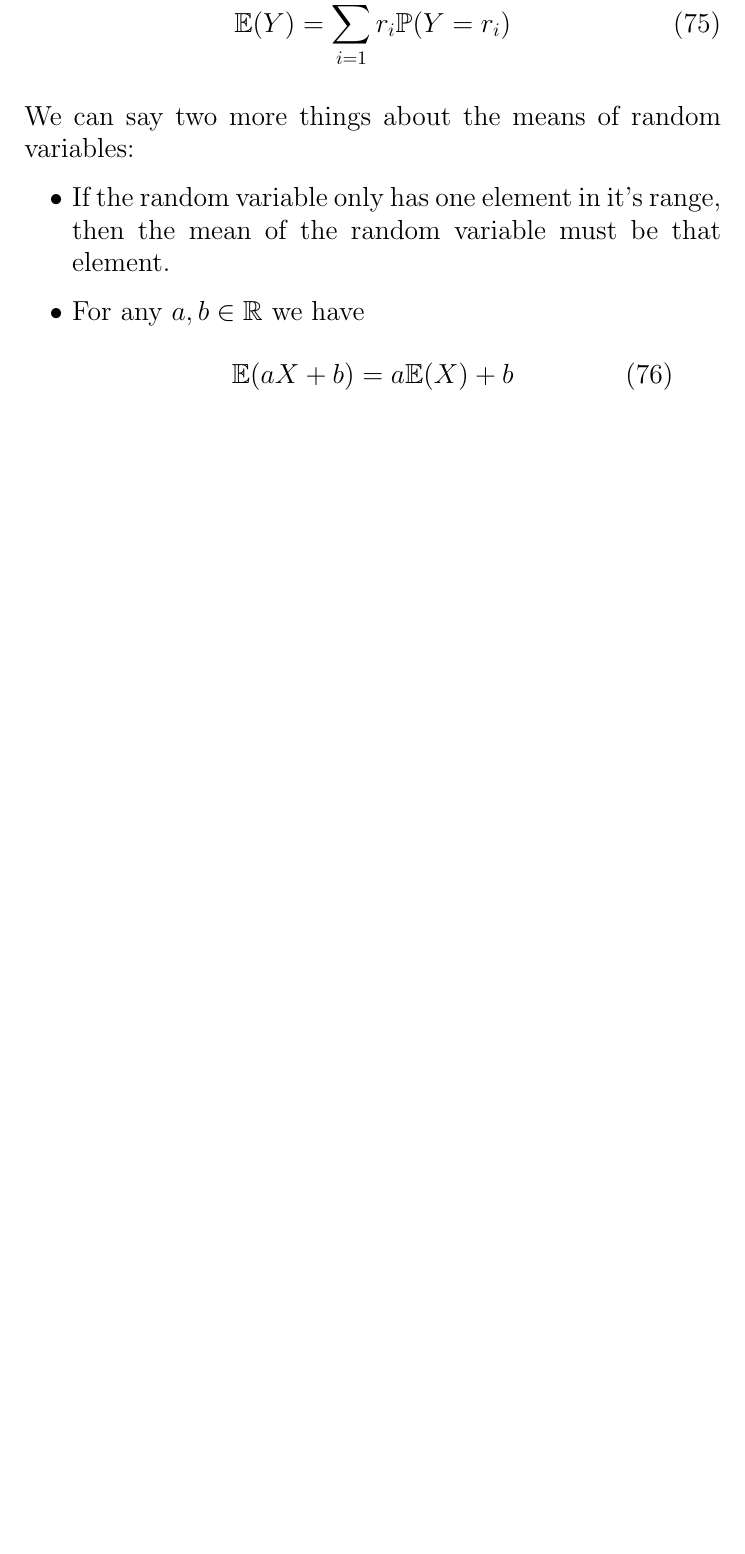
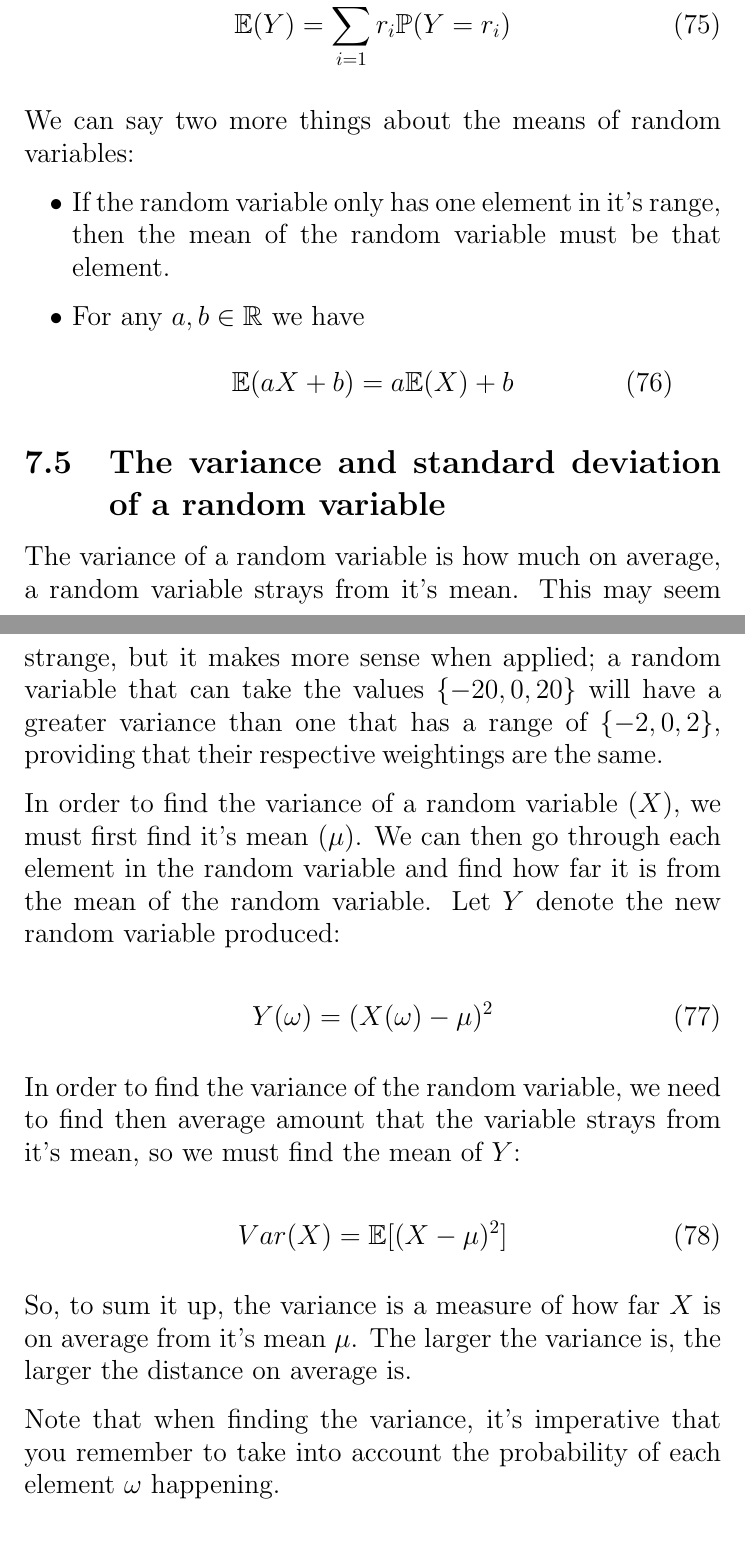
Before and after one commit to Todd-Davies/first-year-notes, a LaTeX document (COMP11120/kindle.tex, which reads COMP11120/content.tex): part of page 33 of 33 before the commit and two parts of pages 35 and 36 of 37 after it, the two joined at a grey line, cut so that both start at the same text, the shorter picture padded with empty space. Compiled offline with pdfLaTeX.

Commit message:
Added a section on random variables

```diff
--- a/COMP11120/content.tex
+++ b/COMP11120/content.tex
@@ -1239,3 +1239,35 @@ We can say two more things about the means of random variables:
 		\mathbb{E}(aX + b) = a\mathbb{E}(X) + b
 	\end{dmath}
 \end{itemize}
+
+\subsection{The variance and standard deviation of a random variable}
+
+The variance of a random variable is how much on average, a random variable
+strays from it's mean. This may seem strange, but it makes more sense when
+applied; a random variable that can take the values $\{-20, 0, 20\}$ will have
+a greater variance than one that has a range of $\{-2, 0, 2\}$, providing that
+their respective weightings are the same.
+
+In order to find the variance of a random variable ($X$), we must first find
+it's mean ($\mu$). We can then go through each element in the random variable
+and find how far it is from the mean of the random variable. Let $Y$ denote
+the new random variable produced:
+
+\begin{dmath}
+	Y(\omega) = (X(\omega) - \mu)^2
+\end{dmath}
+
+In order to find the variance of the random variable, we need to find then
+average amount that the variable strays from it's mean, so we must find the
+mean of $Y$:
+
+\begin{dmath}
+	Var(X) = \mathbb{E}[(X - \mu)^2]
+\end{dmath}
+
+So, to sum it up, the variance is a measure of how far $X$ is on average from
+it's mean $\mu$. The larger the variance is, the larger the distance on
+average is.
+
+Note that when finding the variance, it's imperative that you remember to take
+into account the probability of each element $\omega$ happening.
@@ -1241,0 +1284,3 @@ We can say two more things about the means of random variables:
+\begin{dmath}
+	SD(X) = \sqrt{Var(X)}
+\end{dmath}
--- a/COMP11120/kindle.tex
+++ b/COMP11120/kindle.tex
@@ -20,8 +20,10 @@
 \def\verbatimtabsize{1\relax}
 
 % We don't want margin paragraphs for the kindle notes
-% TODO: Make the inline somehow
-\renewcommand{\marginpar}[2][]{}
+%\renewcommand{\marginpar}[2][]{}
+
+% Make margin paragrahs inline
+\renewcommand{\marginpar}[1]{\par{\itshape#1}\par}
 
 \begin{document}
 
```
Also changed, not shown: COMP11120/kindle.pdf, COMP11120/notes.pdf, COMP11120/content.tex (10 more changed lines).
